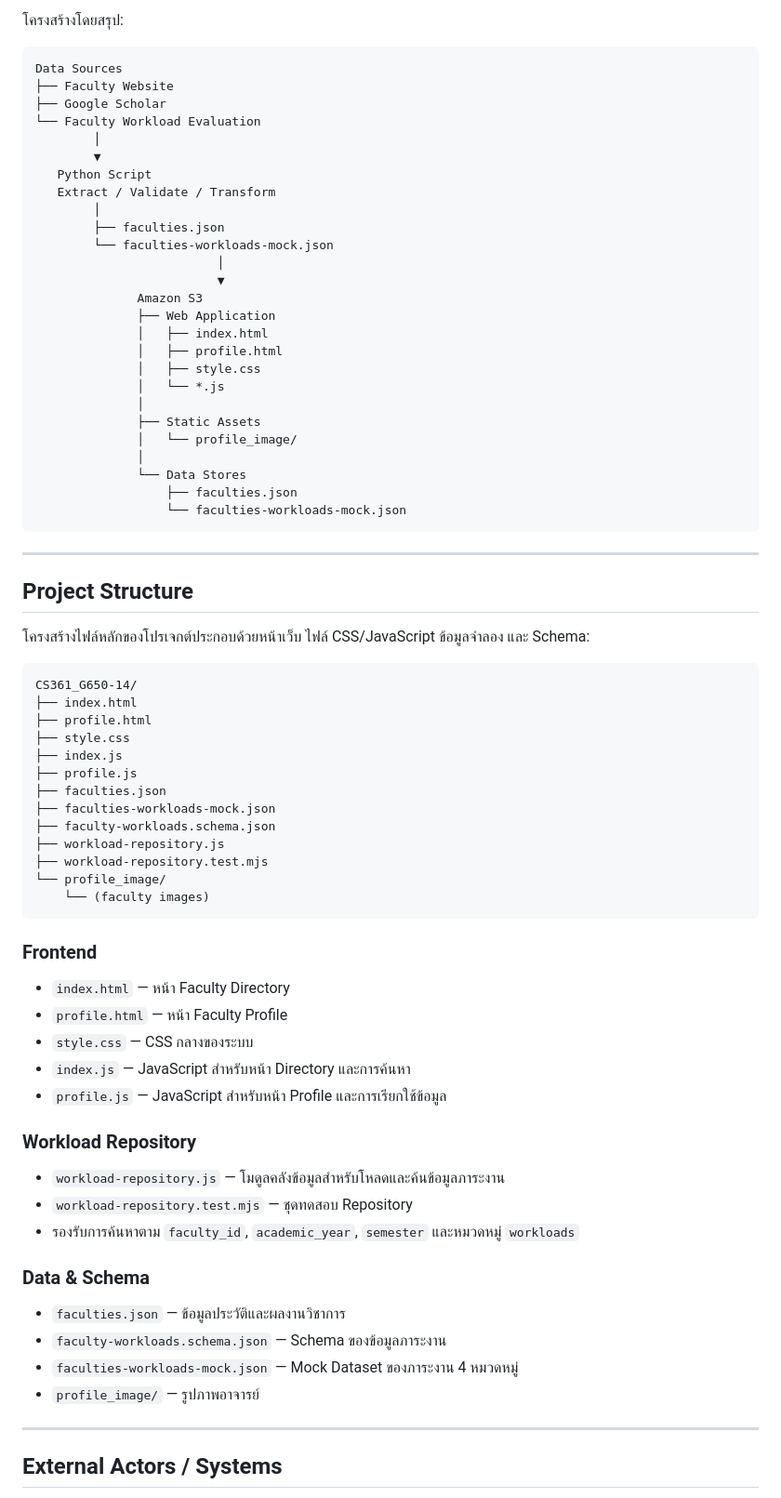
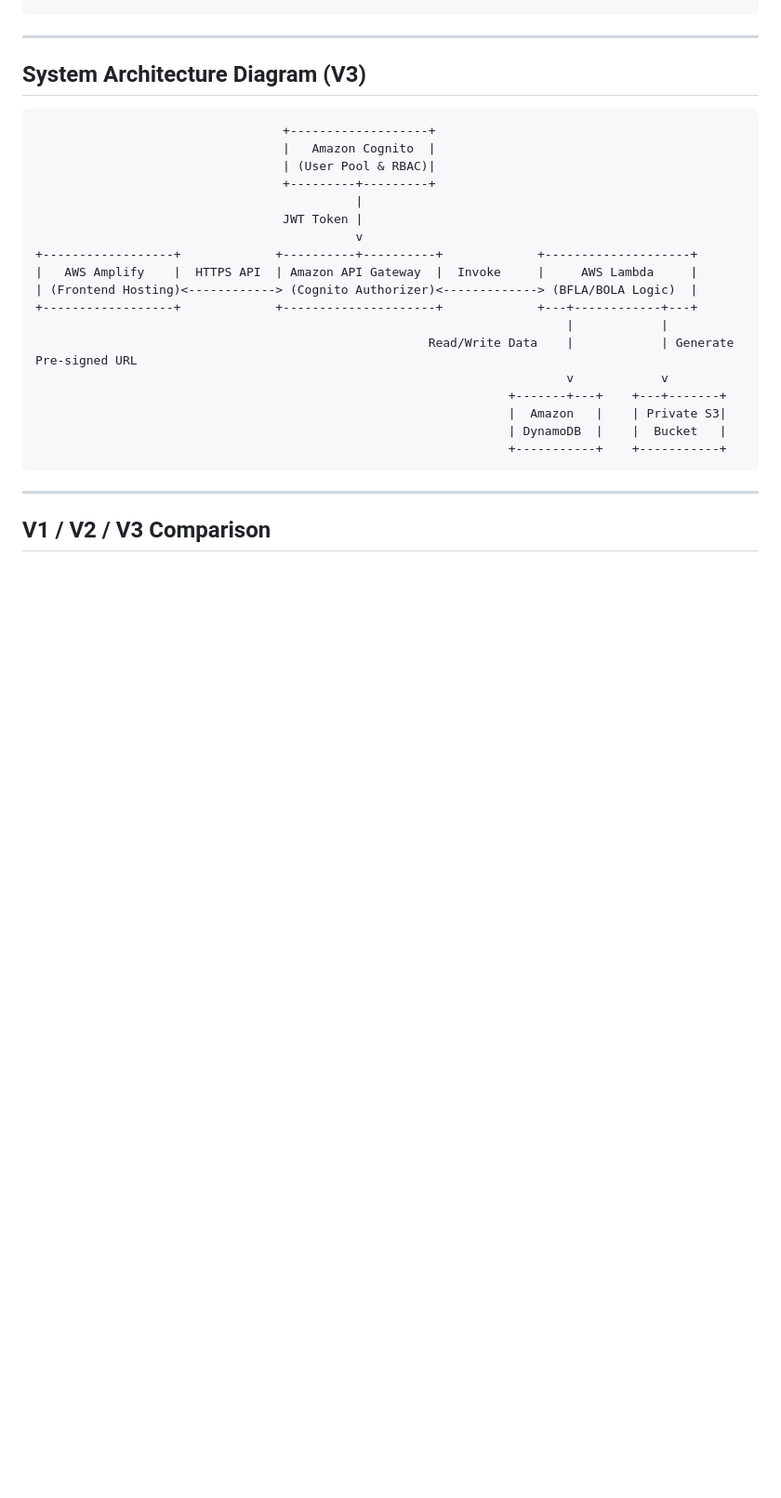
Before and after one commit to Natthaphon670/CS361_G650-14, a Markdown page: README.md, the part around one of its changes. Shown at 93% size. Rendered like a GitHub page; blank space fills up the shorter version.

Commit message:
Update README.md V3

````diff
--- a/README.md
+++ b/README.md
@@ -130,78 +86,31 @@ V2 Architecture เพิ่มแหล่งข้อมูล **Faculty Workl
-โครงสร้างโดยสรุป:
-
-```text
-Data Sources
-├── Faculty Website
-├── Google Scholar
-└── Faculty Workload Evaluation
-        │
-        ▼
-   Python Script
-   Extract / Validate / Transform
-        │
-        ├── faculties.json
-        └── faculties-workloads-mock.json
-                         │
-                         ▼
-              Amazon S3
-              ├── Web Application
-              │   ├── index.html
-              │   ├── profile.html
-              │   ├── style.css
-              │   └── *.js
-              │
-              ├── Static Assets
-              │   └── profile_image/
-              │
-              └── Data Stores
-                  ├── faculties.json
-                  └── faculties-workloads-mock.json
 ```
 
 ---
 
-## Project Structure
-
-โครงสร้างไฟล์หลักของโปรเจกต์ประกอบด้วยหน้าเว็บ ไฟล์ CSS/JavaScript ข้อมูลจำลอง และ Schema:
+## System Architecture Diagram (V3)
 
 ```text
-CS361_G650-14/
-├── index.html
-├── profile.html
-├── style.css
-├── index.js
-├── profile.js
-├── faculties.json
-├── faculties-workloads-mock.json
-├── faculty-workloads.schema.json
-├── workload-repository.js
-├── workload-repository.test.mjs
-└── profile_image/
-    └── (faculty images)
+                                  +-------------------+
+                                  |   Amazon Cognito  |
+                                  | (User Pool & RBAC)|
+                                  +---------+---------+
+                                            |
+                                  JWT Token |
+                                            v
++------------------+             +----------+----------+             +--------------------+
+|   AWS Amplify    |  HTTPS API  | Amazon API Gateway  |  Invoke     |     AWS Lambda     |
+| (Frontend Hosting)<------------> (Cognito Authorizer)<-------------> (BFLA/BOLA Logic)  |
++------------------+             +---------------------+             +---+------------+---+
+                                                                         |            |
+                                                      Read/Write Data    |            | Generate Pre-signed URL
+                                                                         v            v
+                                                                 +-------+---+    +---+-------+
+                                                                 |  Amazon   |    | Private S3|
+                                                                 | DynamoDB  |    |  Bucket   |
+                                                                 +-----------+    +-----------+
 ```
-
-### Frontend
-
-- `index.html` — หน้า Faculty Directory
-- `profile.html` — หน้า Faculty Profile
-- `style.css` — CSS กลางของระบบ
-- `index.js` — JavaScript สำหรับหน้า Directory และการค้นหา
-- `profile.js` — JavaScript สำหรับหน้า Profile และการเรียกใช้ข้อมูล
-
-### Workload Repository
-
-- `workload-repository.js` — โมดูลคลังข้อมูลสำหรับโหลดและค้นข้อมูลภาระงาน
-- `workload-repository.test.mjs` — ชุดทดสอบ Repository
-- รองรับการค้นหาตาม `faculty_id`, `academic_year`, `semester` และหมวดหมู่ `workloads`
-
-### Data & Schema
-
-- `faculties.json` — ข้อมูลประวัติและผลงานวิชาการ
-- `faculty-workloads.schema.json` — Schema ของข้อมูลภาระงาน
-- `faculties-workloads-mock.json` — Mock Dataset ของภาระงาน 4 หมวดหมู่
-- `profile_image/` — รูปภาพอาจารย์
 
 ---
 
-## External Actors / Systems
+## V1 / V2 / V3 Comparison
 
````
Also changed, not shown: other parts of README.md (+61 -123 lines).
